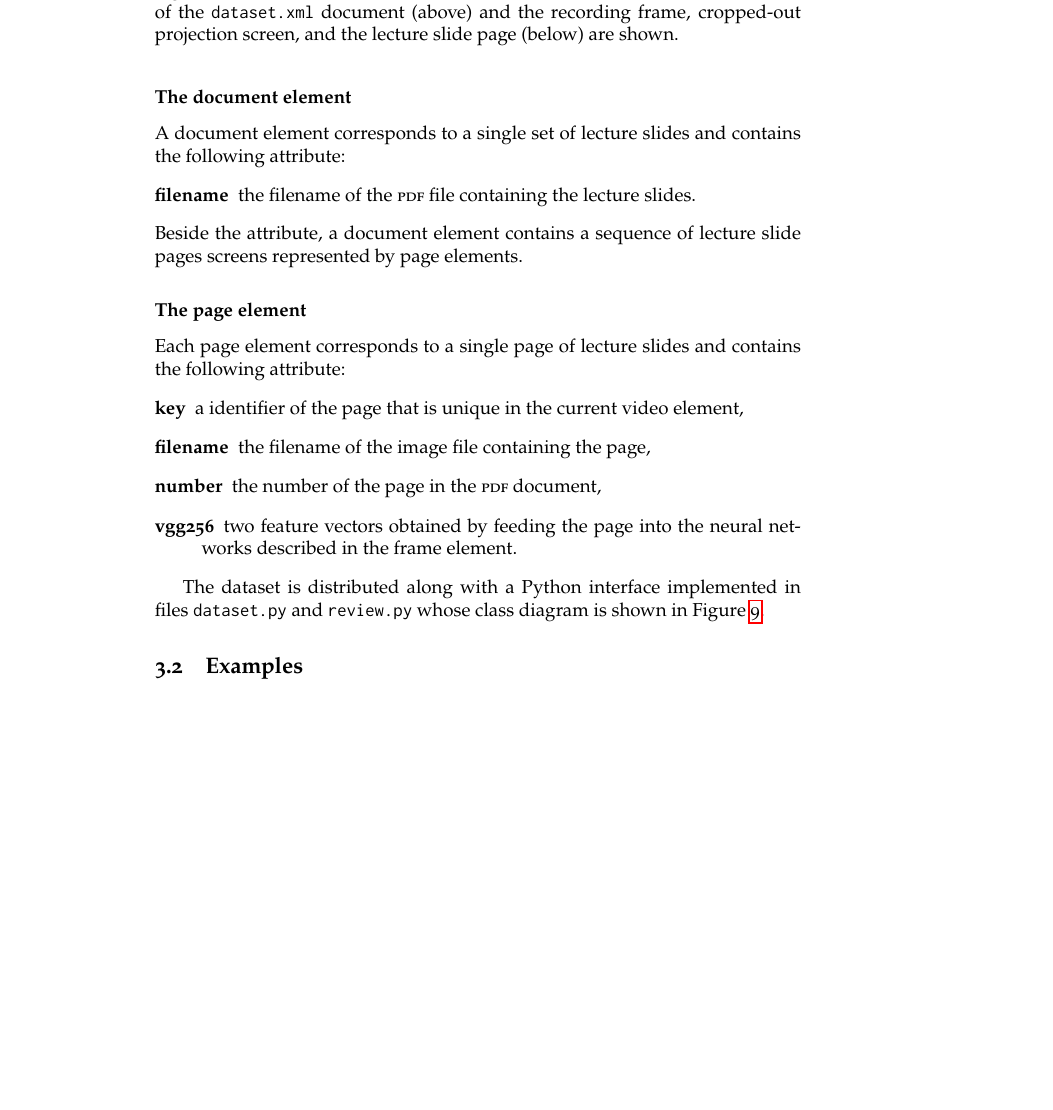
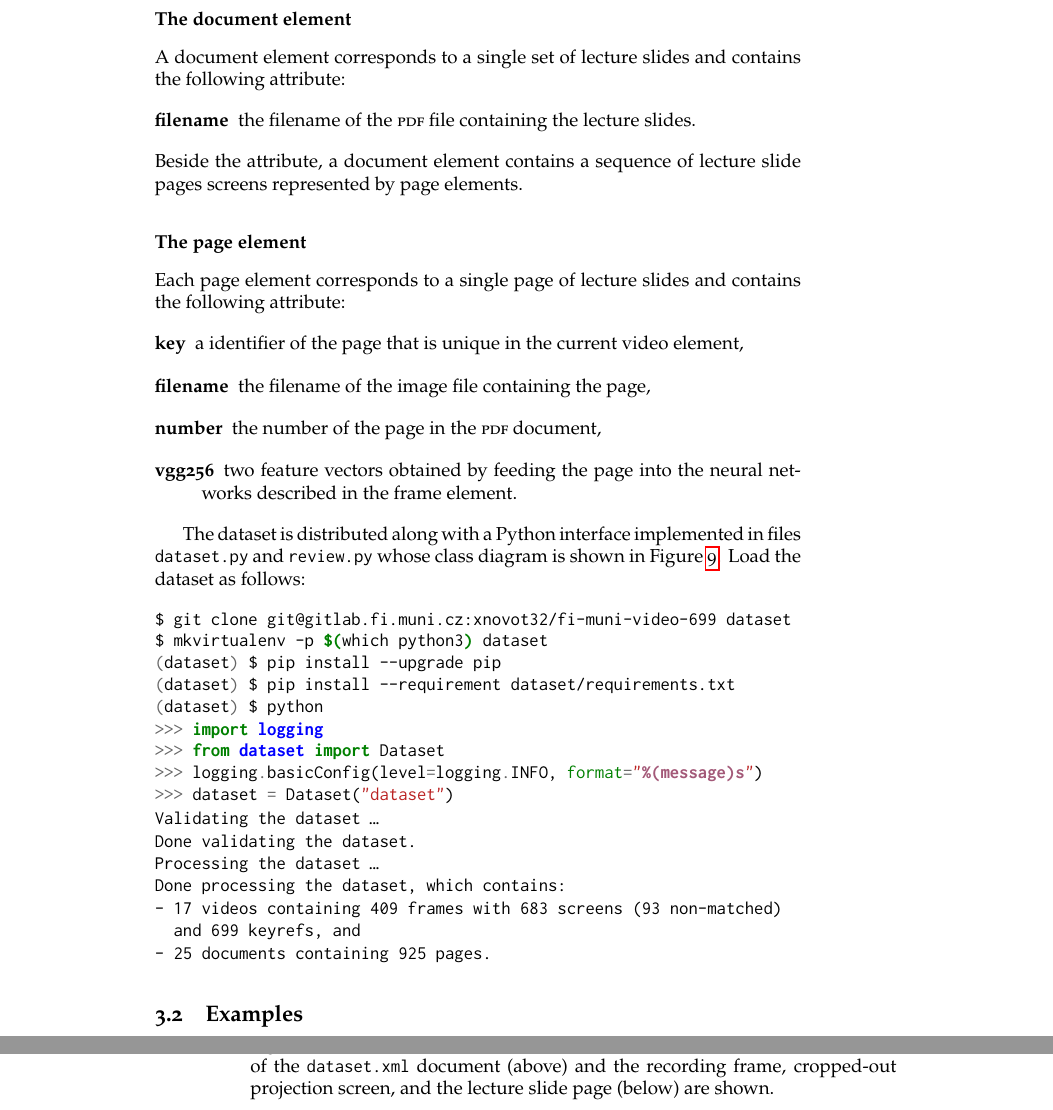
Before and after one commit to fi-muni-video-699/report, a LaTeX document (handout.tex, which reads content.tex): part of page 7 of 13 before the commit and two parts of pages 7 and 8 of 13 after it, the two joined at a grey line, cut so that both start at the same text, the shorter picture padded with empty space. Compiled offline with pdfLaTeX.

Commit message:
added a python code example

```diff
--- a/content.tex
+++ b/content.tex
@@ -340,7 +340,31 @@ the following attribute:
 
 The dataset is distributed along with a Python interface implemented in files
 \texttt{dataset.py} and \texttt{review.py} whose class diagram is shown in
-Figure~\ref{fig:uml}.
+Figure~\ref{fig:uml}. Load the dataset as follows:
+\begin{listings}
+\begin{minted}{bash}
+$ git clone git@gitlab.fi.muni.cz:xnovot32/fi-muni-video-699 dataset
+$ mkvirtualenv -p $(which python3) dataset
+(dataset) $ pip install --upgrade pip
+(dataset) $ pip install --requirement dataset/requirements.txt
+(dataset) $ python
+\end{minted}
+\begin{minted}{python}
+>>> import logging
+>>> from dataset import Dataset
+>>> logging.basicConfig(level=logging.INFO, format="%(message)s")
+>>> dataset = Dataset("dataset")
+\end{minted}
+\begin{verbatim}
+Validating the dataset …
+Done validating the dataset.
+Processing the dataset …
+Done processing the dataset, which contains:
+- 17 videos containing 409 frames with 683 screens (93 non-matched)
+  and 699 keyrefs, and
+- 25 documents containing 925 pages.
+\end{verbatim}
+\end{listings}
 
 \subsection{Examples}
 To give a better sense of the structure of the dataset, I will now give several
--- a/handout.tex
+++ b/handout.tex
@@ -28,6 +28,9 @@
 \def\abbr#1{\textsc{\MakeLowercase{#1}}}
 \let\term\emph
 \let\note\footnote
+\makeatletter\newenvironment{listings}{% Remove vertical spacing between
+  \vskip\topsep                        % verbatim environments.
+  \let\FV@ListVSpace\relax\topsep=0pt \partopsep=0pt}{}\makeatother
 % Remove rectangles around bad syntax in \inputminted.
 \let\oldinputminted\inputminted\renewcommand\inputminted[2]{%
   {\renewcommand\fcolorbox[4][rgb]{##4\kern1pt}%
```
